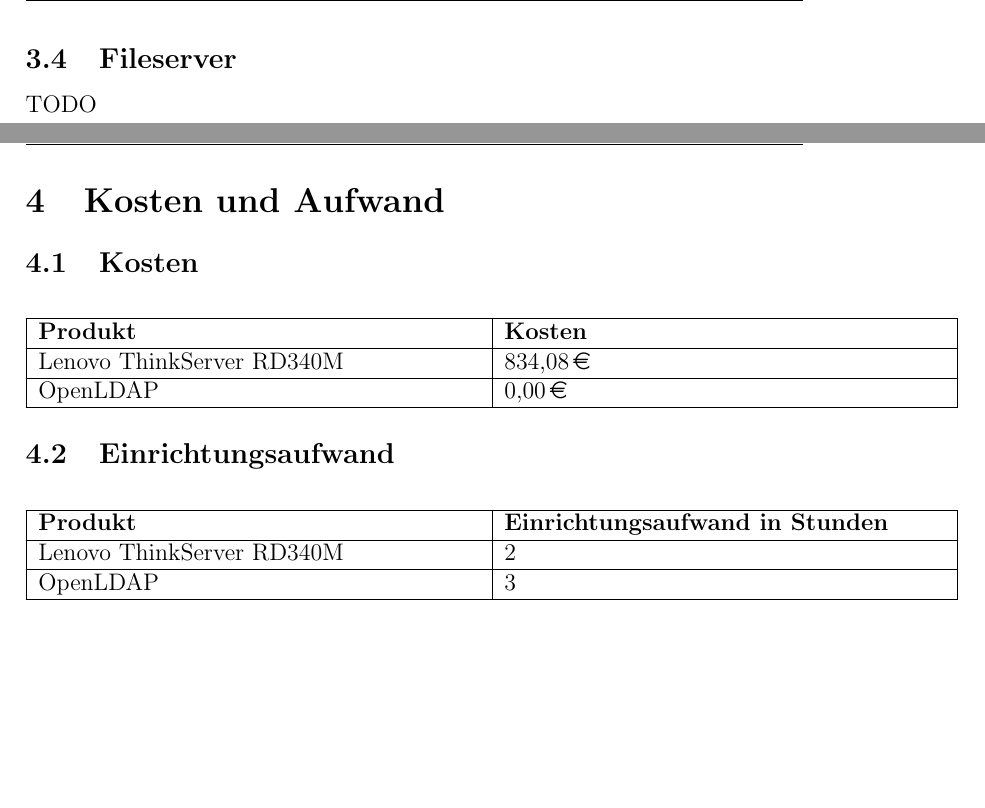
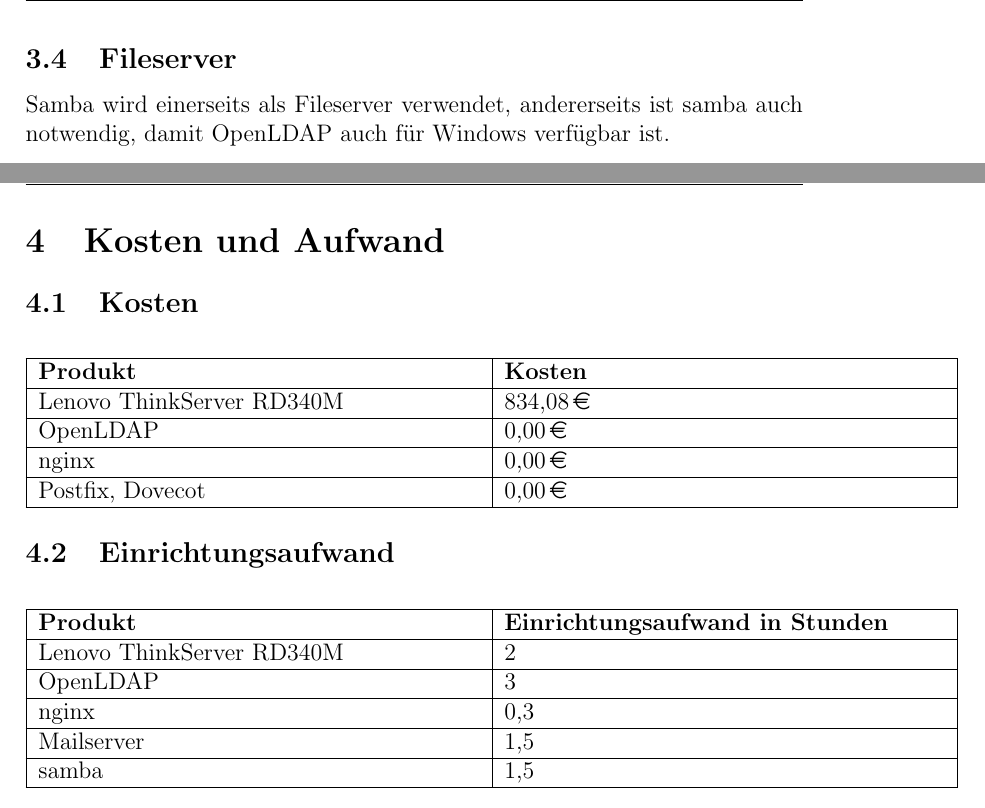
Before and after one commit to ReneHollander/syt-benutzerverwaltung, a LaTeX document (main.tex, which reads kosten_aufwand.tex, software.tex): two parts of pages 6 and 7 of 7, joined at a grey line, cut so that both start at the same text, the shorter picture padded with empty space. Compiled offline with pdfLaTeX.

Commit message:
updated software and kosten

```diff
--- a/kosten_aufwand.tex
+++ b/kosten_aufwand.tex
@@ -11,6 +11,10 @@
   		 Lenovo ThinkServer RD340M & \EUR{834,08} \\
  		 \hline
   		OpenLDAP & \EUR{0,00} \\
+  		\hline
+  		nginx & \EUR{0,00} \\
+  		\hline
+  		Postfix, Dovecot & \EUR{0,00} \\
   		\hline
 	\end{tabularx}
 \end{center}
@@ -26,6 +30,12 @@
  		 \hline
   		OpenLDAP & 3 \\
   		\hline
+  		nginx & 0,3 \\
+  		\hline
+  		Mailserver & 1,5 \\
+  		\hline
+  		samba & 1,5 \\
+  		\hline
 	\end{tabularx}
 \end{center}
 
--- a/software.tex
+++ b/software.tex
@@ -30,6 +31,6 @@
  Als Mailserver wird eine Kombination aus Postfix und Dovecot verwendet.
 
  \subsection{Fileserver}
- TODO
+ Samba wird einerseits als Fileserver verwendet, andererseits ist samba auch notwendig, 	damit OpenLDAP auch für Windows verfügbar ist.
 
 \end{document}
```
Also changed, not shown: kosten_aufwand.pdf, software.pdf (added), software.tex (1 more changed lines).
